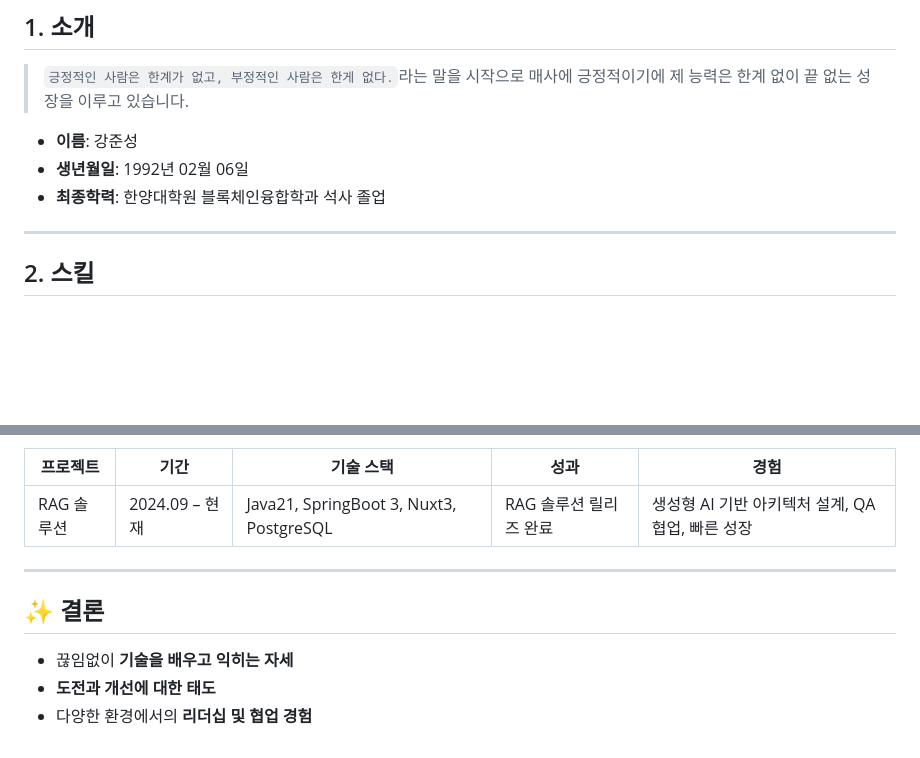
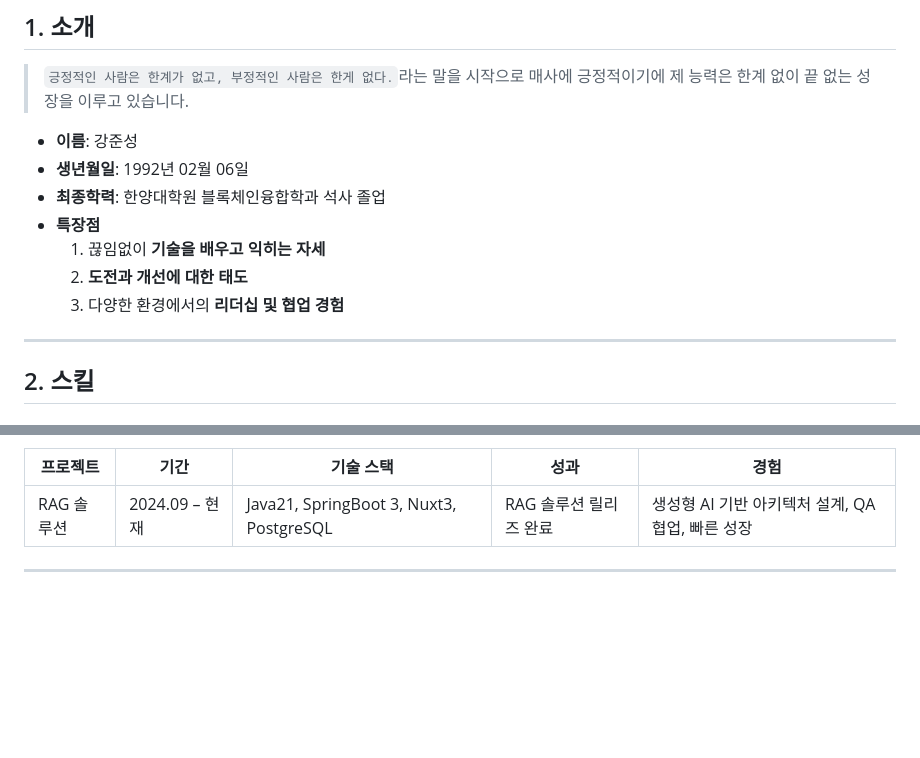
Before and after one commit to JunSungKang/portfolio, a Markdown page: index.md, 2 parts joined by grey strips. Rendered like a GitHub page; blank space fills up the shorter version.

```diff
--- a/index.md
+++ b/index.md
@@ -13,6 +13,10 @@ _최근 업데이트 날짜: 2025.07.08._
 * **이름**: 강준성
 * **생년월일**: 1992년 02월 06일
 * **최종학력**: 한양대학원 블록체인융합학과 석사 졸업
+* **특장점**
+  1. 끊임없이 **기술을 배우고 익히는 자세**
+  2. **도전과 개선에 대한 태도**
+  3. 다양한 환경에서의 **리더십 및 협업 경험**
 
 ---
 
@@ -135,9 +139,3 @@ _최근 업데이트 날짜: 2025.07.08._
 | RAG 솔루션 | 2024.09 – 현재 | Java21, SpringBoot 3, Nuxt3, PostgreSQL | RAG 솔루션 릴리즈 완료 | 생성형 AI 기반 아키텍처 설계, QA 협업, 빠른 성장 |
 
 ---
-
-## ✨ 결론
-
-* 끊임없이 **기술을 배우고 익히는 자세**
-* **도전과 개선에 대한 태도**
-* 다양한 환경에서의 **리더십 및 협업 경험**
```
